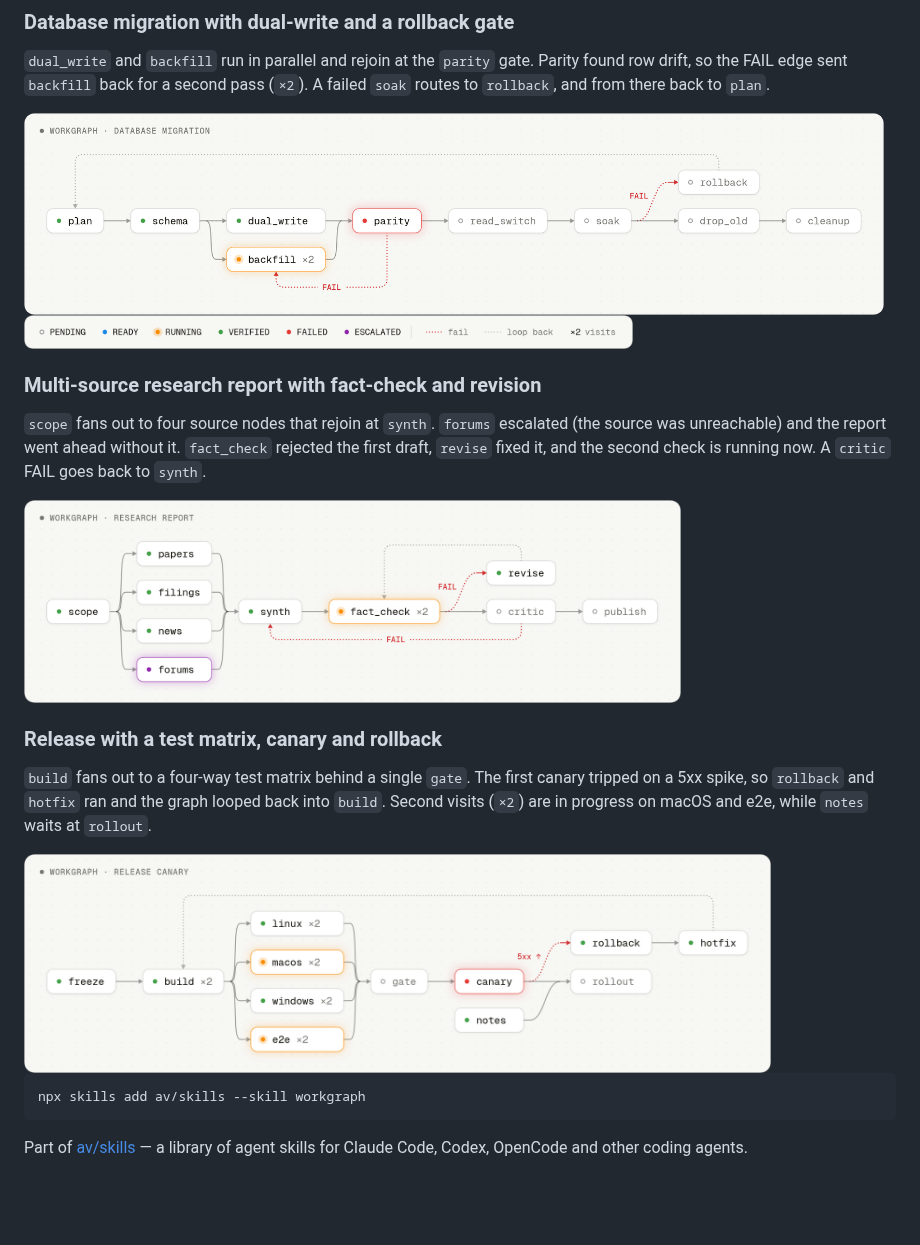
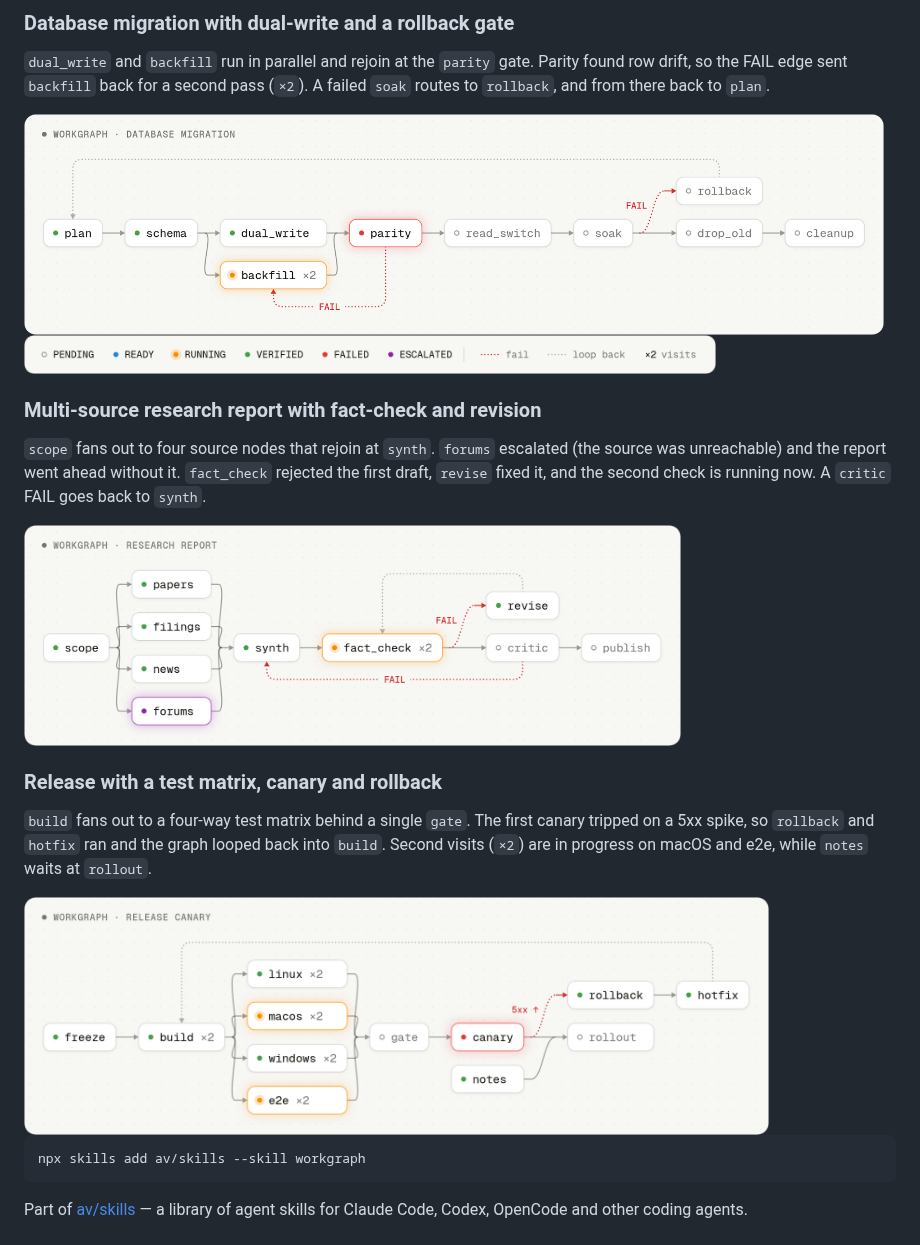
Before and after one commit to av/skills, a Markdown page: workgraph/README.md, the part around the change. Rendered like a GitHub page; pictures changed too: workgraph/assets/graph-db-migration-light.png, workgraph/assets/graph-release-canary-light.png, workgraph/assets/graph-research-report-light.png; blank space fills up the shorter version.

Commit message:
docs(workgraph): tighten graph spacing so labels read at README width

````diff
--- a/workgraph/README.md
+++ b/workgraph/README.md
@@ -23,7 +23,7 @@ back to `plan`.
 
 <picture>
   <source media="(prefers-color-scheme: dark)" srcset="./assets/graph-legend-dark.png">
-  <img src="./assets/graph-legend-light.png" width="609" alt="Key: hollow gray dot PENDING, blue READY, orange RUNNING, green VERIFIED, red FAILED, purple ESCALATED; red dotted line = FAIL edge; gray dotted line = loop back; ×2 = visit count">
+  <img src="./assets/graph-legend-light.png" width="692" alt="Key: hollow gray dot PENDING, blue READY, orange RUNNING, green VERIFIED, red FAILED, purple ESCALATED; red dotted line = FAIL edge; gray dotted line = loop back; ×2 = visit count">
 </picture>
 
 ### Multi-source research report with fact-check and revision
@@ -47,7 +47,7 @@ on macOS and e2e, while `notes` waits at `rollout`.
 
 <picture>
   <source media="(prefers-color-scheme: dark)" srcset="./assets/graph-release-canary-dark.png">
-  <img src="./assets/graph-release-canary-light.png" width="747" alt="Release graph: freeze, build ×2, linux ×2, windows ×2, rollback, hotfix and notes verified; macos ×2 and e2e ×2 running; canary failed; gate and rollout pending">
+  <img src="./assets/graph-release-canary-light.png" width="745" alt="Release graph: freeze, build ×2, linux ×2, windows ×2, rollback, hotfix and notes verified; macos ×2 and e2e ×2 running; canary failed; gate and rollout pending">
 </picture>
 
 ```bash
````
Also changed, not shown: workgraph/assets/graph-db-migration-dark.png, workgraph/assets/graph-release-canary-dark.png, workgraph/assets/graph-research-report-dark.png, 1 other file.
